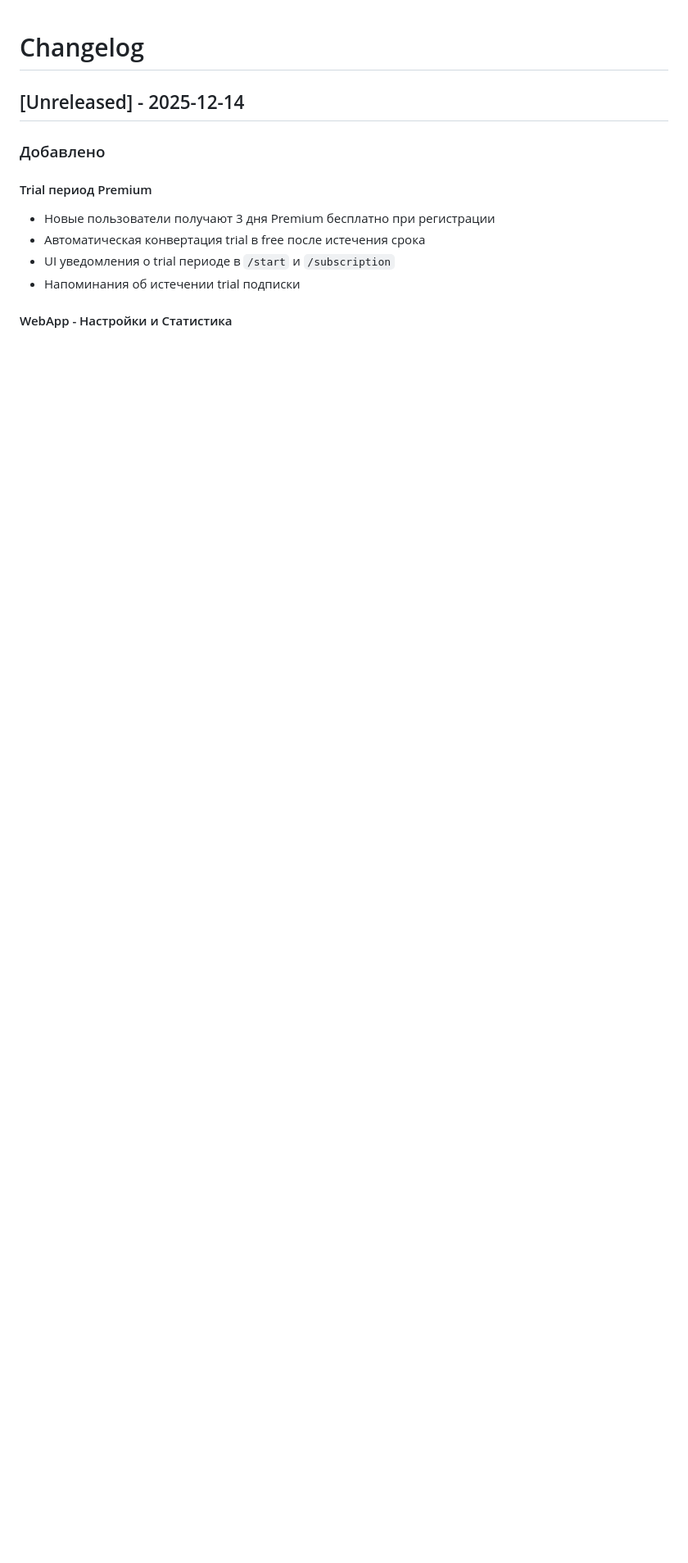
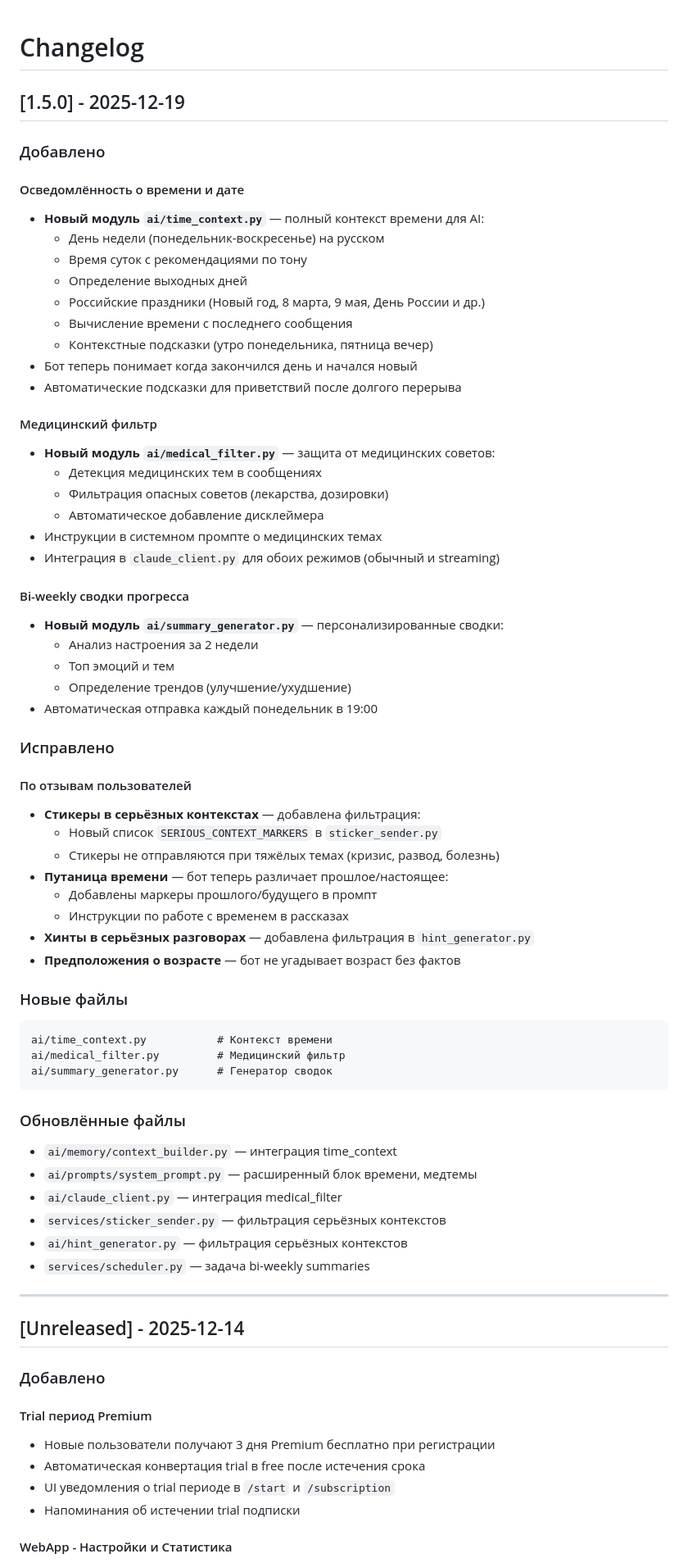
Before and after one commit to ircitdev/MiraBot, a Markdown page: CHANGELOG.md, the part around the change. Shown: that part at 82% size. Rendered like a GitHub page; blank space fills up the shorter version.

Commit message:
docs: обновлён CHANGELOG для версии 1.5.0

````diff
--- a/CHANGELOG.md
+++ b/CHANGELOG.md
@@ -1,4 +1,63 @@
 # Changelog
+
+## [1.5.0] - 2025-12-19
+
+### Добавлено
+
+#### Осведомлённость о времени и дате
+- **Новый модуль `ai/time_context.py`** — полный контекст времени для AI:
+  - День недели (понедельник-воскресенье) на русском
+  - Время суток с рекомендациями по тону
+  - Определение выходных дней
+  - Российские праздники (Новый год, 8 марта, 9 мая, День России и др.)
+  - Вычисление времени с последнего сообщения
+  - Контекстные подсказки (утро понедельника, пятница вечер)
+- Бот теперь понимает когда закончился день и начался новый
+- Автоматические подсказки для приветствий после долгого перерыва
+
+#### Медицинский фильтр
+- **Новый модуль `ai/medical_filter.py`** — защита от медицинских советов:
+  - Детекция медицинских тем в сообщениях
+  - Фильтрация опасных советов (лекарства, дозировки)
+  - Автоматическое добавление дисклеймера
+- Инструкции в системном промпте о медицинских темах
+- Интеграция в `claude_client.py` для обоих режимов (обычный и streaming)
+
+#### Bi-weekly сводки прогресса
+- **Новый модуль `ai/summary_generator.py`** — персонализированные сводки:
+  - Анализ настроения за 2 недели
+  - Топ эмоций и тем
+  - Определение трендов (улучшение/ухудшение)
+- Автоматическая отправка каждый понедельник в 19:00
+
+### Исправлено
+
+#### По отзывам пользователей
+- **Стикеры в серьёзных контекстах** — добавлена фильтрация:
+  - Новый список `SERIOUS_CONTEXT_MARKERS` в `sticker_sender.py`
+  - Стикеры не отправляются при тяжёлых темах (кризис, развод, болезнь)
+- **Путаница времени** — бот теперь различает прошлое/настоящее:
+  - Добавлены маркеры прошлого/будущего в промпт
+  - Инструкции по работе с временем в рассказах
+- **Хинты в серьёзных разговорах** — добавлена фильтрация в `hint_generator.py`
+- **Предположения о возрасте** — бот не угадывает возраст без фактов
+
+### Новые файлы
+```
+ai/time_context.py           # Контекст времени
+ai/medical_filter.py         # Медицинский фильтр
+ai/summary_generator.py      # Генератор сводок
+```
+
+### Обновлённые файлы
+- `ai/memory/context_builder.py` — интеграция time_context
+- `ai/prompts/system_prompt.py` — расширенный блок времени, медтемы
+- `ai/claude_client.py` — интеграция medical_filter
+- `services/sticker_sender.py` — фильтрация серьёзных контекстов
+- `ai/hint_generator.py` — фильтрация серьёзных контекстов
+- `services/scheduler.py` — задача bi-weekly summaries
+
+---
 
 ## [Unreleased] - 2025-12-14
 
````
